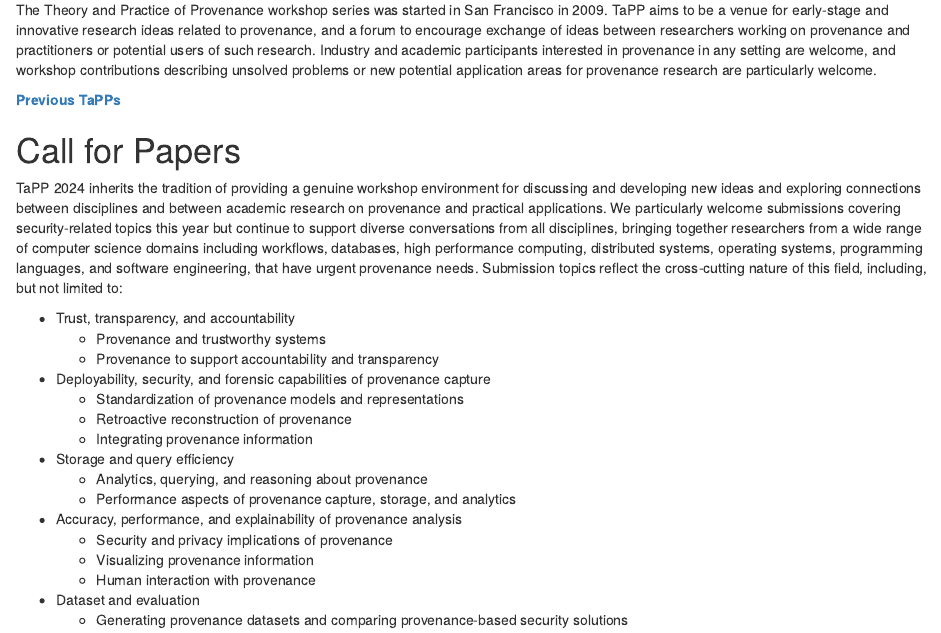
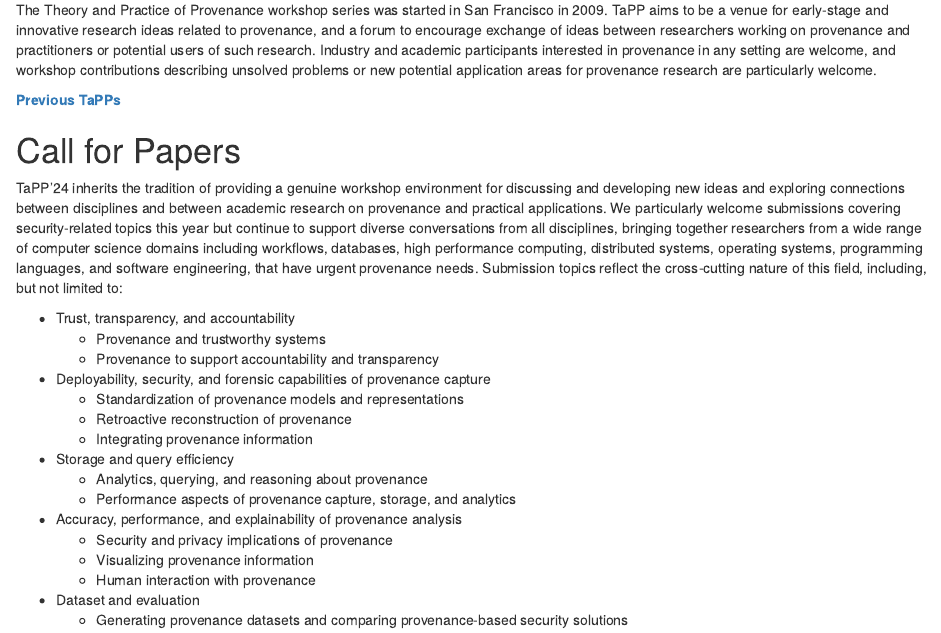
Before and after one commit to ProvenanceWeek/TaPP2024, an R Markdown document (Bookdown/TaPP_2024.Rmd): the page in a window 1100 px wide, from 270 px down. Rendered offline with R 4.5, knitr and Pandoc, with nearby package versions; drawn as R Markdown's standard HTML page in place of the format the file asks for.

Commit message:
update text

```diff
--- a/Bookdown/TaPP_2024.Rmd
+++ b/Bookdown/TaPP_2024.Rmd
@@ -37,7 +37,7 @@ __[Previous TaPPs](https://provenanceweek.github.io/TaPP2023/TaPPs/)__
 
 # Call for Papers {-}
 
-TaPP 2024 inherits the tradition of providing a genuine workshop environment for discussing and developing new ideas and exploring connections between disciplines and between academic research on provenance and practical applications. We particularly welcome submissions covering security-related topics this year but continue to support diverse conversations from all disciplines, bringing together researchers from a wide range of computer science domains including workflows, databases, high performance computing, distributed systems, operating systems, programming languages, and software engineering, that have urgent provenance needs. Submission topics reflect the cross-cutting nature of this field, including, but not limited to:
+TaPP'24 inherits the tradition of providing a genuine workshop environment for discussing and developing new ideas and exploring connections between disciplines and between academic research on provenance and practical applications. We particularly welcome submissions covering security-related topics this year but continue to support diverse conversations from all disciplines, bringing together researchers from a wide range of computer science domains including workflows, databases, high performance computing, distributed systems, operating systems, programming languages, and software engineering, that have urgent provenance needs. Submission topics reflect the cross-cutting nature of this field, including, but not limited to:
 
 - Trust, transparency, and accountability
     - Provenance and trustworthy systems
```
Also changed, not shown: TaPP_2024.html, search_index.json.
